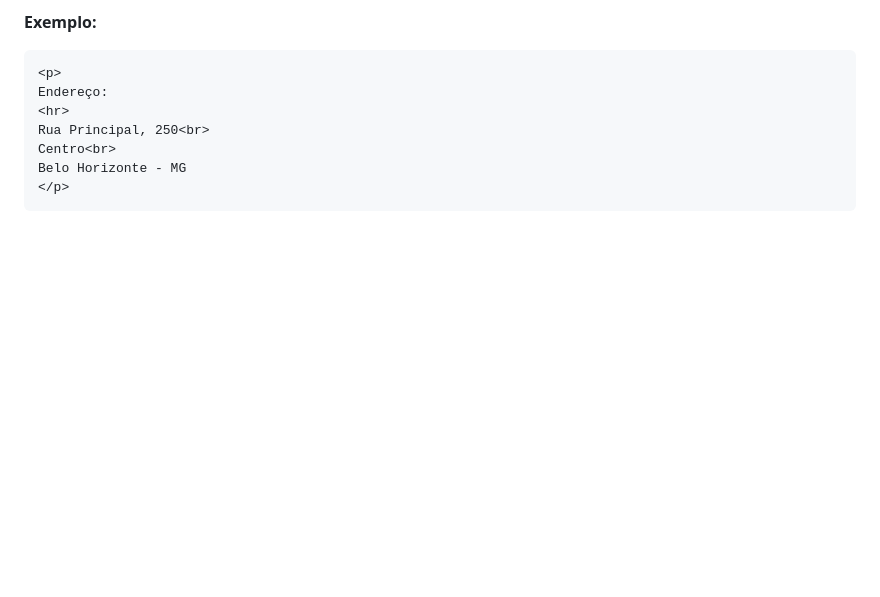
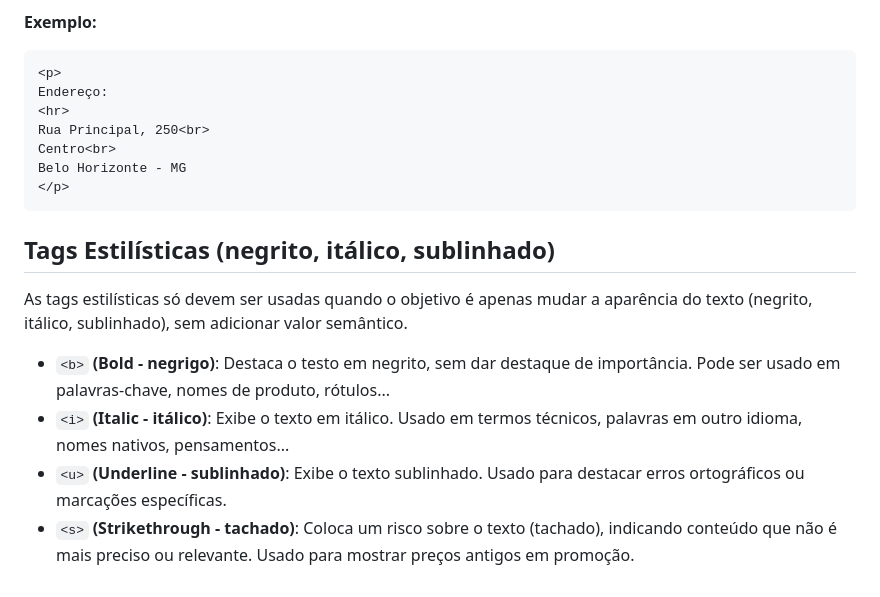
Before and after one commit to abdenagoalvim/Programacao_WEB1, a Markdown page: 02-HTML/01-HTML.md, the part around the change. Rendered like a GitHub page; blank space fills up the shorter version.

Commit message:
incluído Tags Estilísticas

````diff
--- a/02-HTML/01-HTML.md
+++ b/02-HTML/01-HTML.md
@@ -131,3 +131,12 @@ Centro<br>
 Belo Horizonte - MG
 </p>
 ```
+
+## Tags Estilísticas (negrito, itálico, sublinhado)
+
+As tags estilísticas só devem ser usadas quando o objetivo é apenas mudar a aparência do texto (negrito, itálico, sublinhado), sem adicionar valor semântico.
+
+- `<b>` **(Bold - negrigo)**: Destaca o testo em negrito, sem dar destaque de importância. Pode ser usado em palavras-chave, nomes de produto, rótulos...
+- `<i>` **(Italic - itálico)**: Exibe o texto em itálico. Usado em termos técnicos, palavras em outro idioma, nomes nativos, pensamentos...
+- `<u>` **(Underline - sublinhado)**: Exibe o texto sublinhado. Usado para destacar erros ortográficos ou marcações específicas.
+- `<s>` **(Strikethrough - tachado)**: Coloca um risco sobre o texto (tachado), indicando conteúdo que não é mais preciso ou relevante. Usado para mostrar preços antigos em promoção.
````
